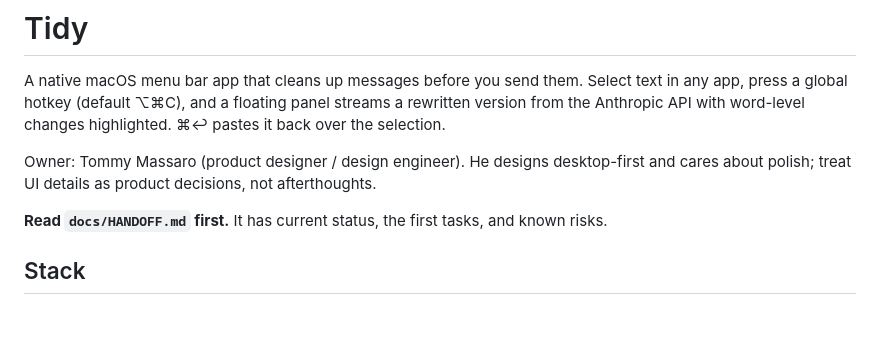
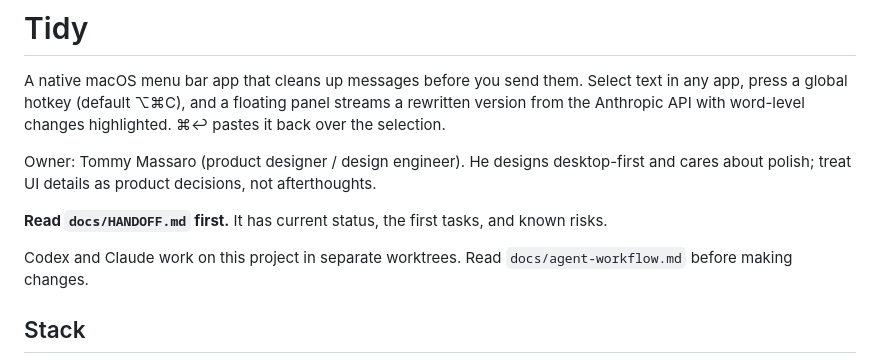
Before and after one commit to tmass1/tidy, a Markdown page: CLAUDE.md, the part around the change. Rendered like a GitHub page; blank space fills up the shorter version.

```diff
--- a/CLAUDE.md
+++ b/CLAUDE.md
@@ -8,6 +8,8 @@ Owner: Tommy Massaro (product designer / design engineer). He designs desktop-fi
 about polish; treat UI details as product decisions, not afterthoughts.
 
 **Read `docs/HANDOFF.md` first.** It has current status, the first tasks, and known risks.
+
+Codex and Claude work on this project in separate worktrees. Read `docs/agent-workflow.md` before making changes.
 
 ## Stack
 
```
Also changed, not shown: AGENTS.md (added, +3 -0 lines), docs/agent-workflow.md (added, +40 -0 lines).
